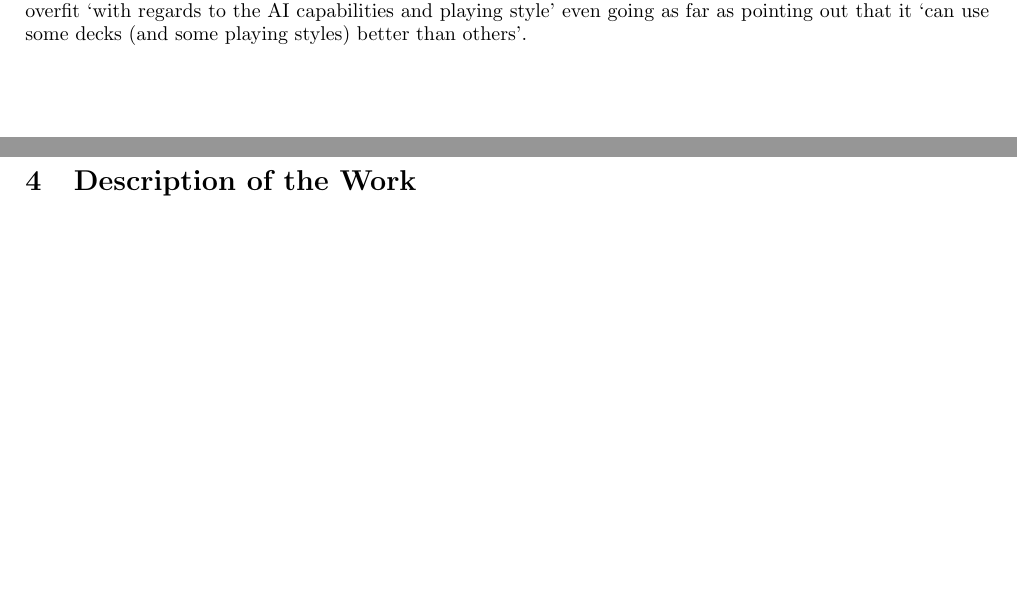
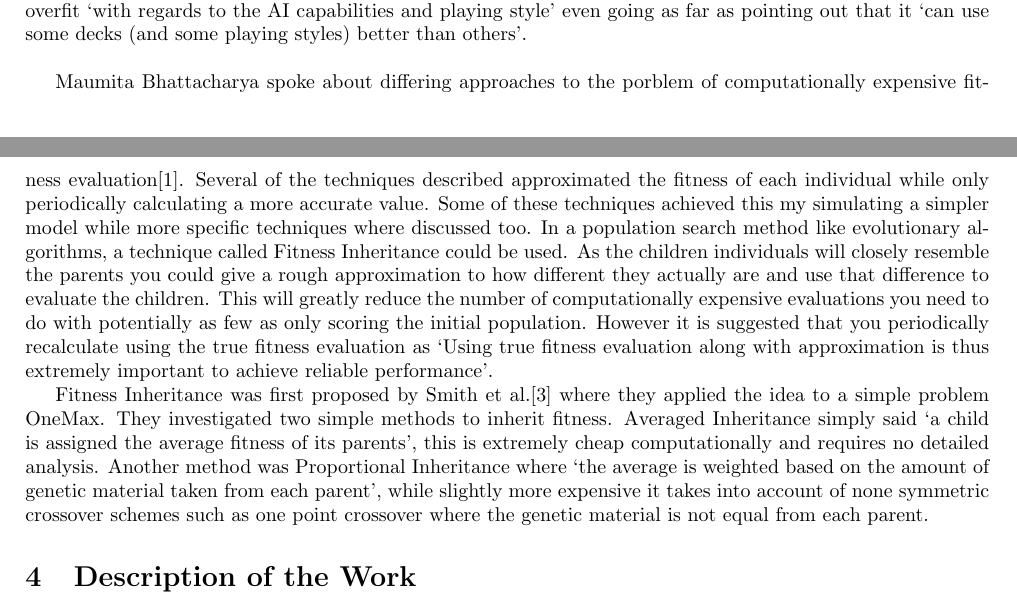
Before and after one commit to Kuldr/G53IDS-EA-Pokemon-Team-Building, a LaTeX document (Documentation/InterimReport/InterimReport.tex): two parts of pages 2 and 3 of 4, joined at a grey line, cut so that both start at the same text, the shorter picture padded with empty space. Compiled offline with pdfLaTeX.

Commit message:
Added work on fitness inheritance

```diff
--- a/Documentation/InterimReport/InterimReport.tex
+++ b/Documentation/InterimReport/InterimReport.tex
@@ -86,6 +86,19 @@ Although not a specifically a bad thing a longer run time would discourage the u
 The evaluation also required the expert knowledge of the meta decks to be tested against or even that an established meta is in effect where as many experts can theory craft a rough idea before changes to the meta happen.
 The most significant flaw with this style of evaluation is that it relies on the ability of another AI to pilot the deck.
 It was suggested that it may overfit `with regards to the AI capabilities and playing style' even going as far as pointing out that it `can use some decks (and some playing styles) better than others'.
+\\ \par
+Maumita Bhattacharya spoke about differing approaches to the porblem of computationally expensive fitness evaluation\cite{expensiveOptimisation}.
+Several of the techniques described approximated the fitness of each individual while only periodically calculating a more accurate value.
+Some of these techniques achieved this my simulating a simpler model while more specific techniques where discussed too.
+In a population search method like evolutionary algorithms, a technique called Fitness Inheritance could be used.
+As the children individuals will closely resemble the parents you could give a rough approximation to how different they actually are and use that difference to evaluate the children.
+This will greatly reduce the number of computationally expensive evaluations you need to do with potentially as few as only scoring the initial population.
+However it is suggested that you periodically recalculate using the true fitness evaluation as `Using true fitness evaluation along with approximation is thus extremely important to achieve reliable performance'.
+\par
+Fitness Inheritance was first proposed by Smith et al.\cite{fitnessInheritance} where they applied the idea to a simple problem OneMax.
+They investigated two simple methods to inherit fitness.
+Averaged Inheritance simply said `a child is assigned the average fitness of its parents', this is extremely cheap computationally and requires no detailed analysis.
+Another method was Proportional Inheritance where `the average is weighted based on the amount of genetic material taken from each parent', while slightly more expensive it takes into account of none symmetric crossover schemes such as one point crossover where the genetic material is not equal from each parent.
 
 \section{Description of the Work}
 \begin{itemize}
```
Also changed, not shown: Documentation/InterimReport/InterimReport.bib (+18 -0 lines), Documentation/InterimReport/.latex/InterimReport.bbl, Documentation/InterimReport/.latex/InterimReport.pdf, 5 other files.
